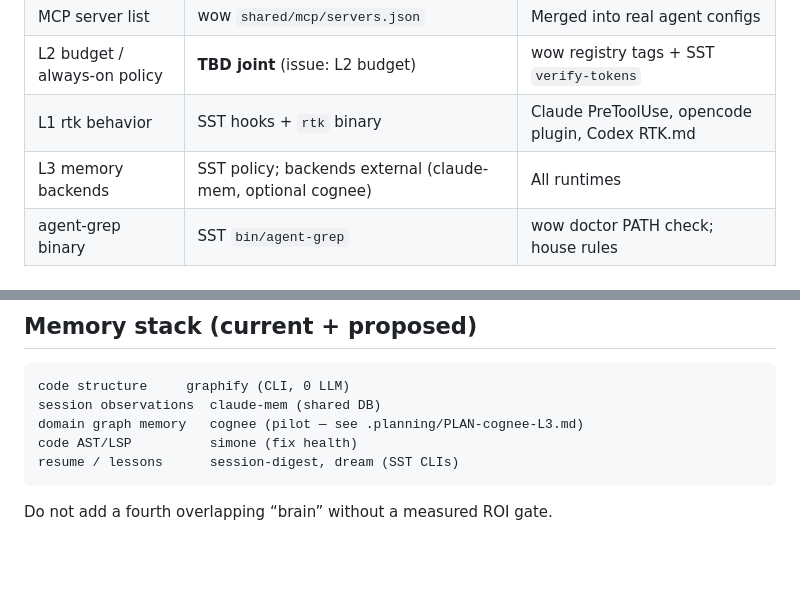
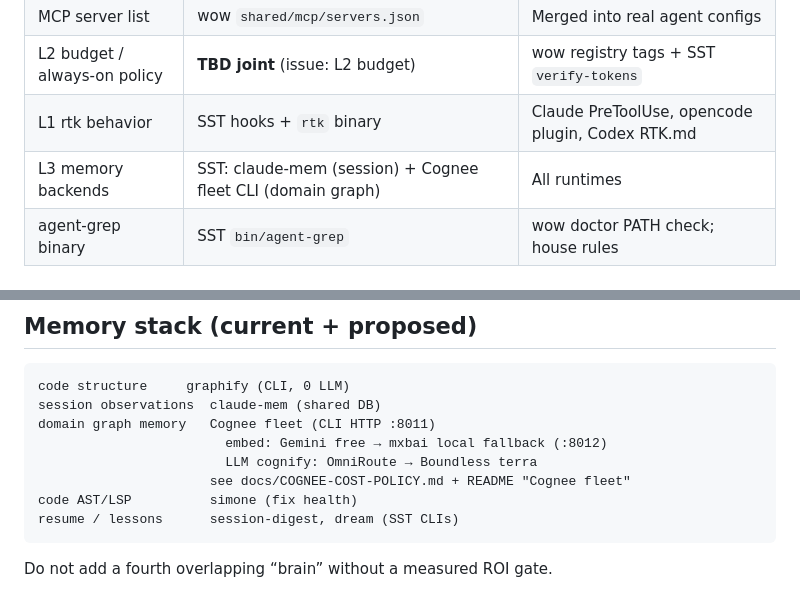
Before and after one commit to OpenSIN-Code/SIN-Save-Token, a Markdown page: docs/ECOSYSTEM.md, 2 parts joined by grey strips. Rendered like a GitHub page; blank space fills up the shorter version.

````diff
--- a/docs/ECOSYSTEM.md
+++ b/docs/ECOSYSTEM.md
@@ -38,7 +38,7 @@ Re-run either installer anytime; both are idempotent.
 | MCP server list | wow `shared/mcp/servers.json` | Merged into real agent configs |
 | L2 budget / always-on policy | **TBD joint** (issue: L2 budget) | wow registry tags + SST `verify-tokens` |
 | L1 rtk behavior | SST hooks + `rtk` binary | Claude PreToolUse, opencode plugin, Codex RTK.md |
-| L3 memory backends | SST policy; backends external (claude-mem, optional cognee) | All runtimes |
+| L3 memory backends | SST: claude-mem (session) + Cognee fleet CLI (domain graph) | All runtimes |
 | agent-grep binary | SST `bin/agent-grep` | wow doctor PATH check; house rules |
 
 ## Health commands
@@ -82,7 +82,10 @@ Core allowlist (current): `context7`, `serena`, `tavily`.
 ```
 code structure     graphify (CLI, 0 LLM)
 session observations  claude-mem (shared DB)
-domain graph memory   cognee (pilot — see .planning/PLAN-cognee-L3.md)
+domain graph memory   Cognee fleet (CLI HTTP :8011)
+                        embed: Gemini free → mxbai local fallback (:8012)
+                        LLM cognify: OmniRoute → Boundless terra
+                      see docs/COGNEE-COST-POLICY.md + README "Cognee fleet"
 code AST/LSP          simone (fix health)
 resume / lessons      session-digest, dream (SST CLIs)
 ```
````
Also changed, not shown: README.md (+59 -1 lines), docs/BEST-PRACTICES.md (+2 -2 lines).
